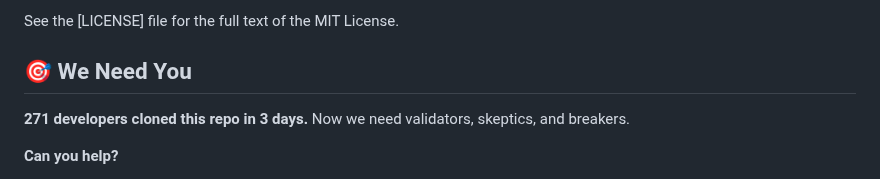
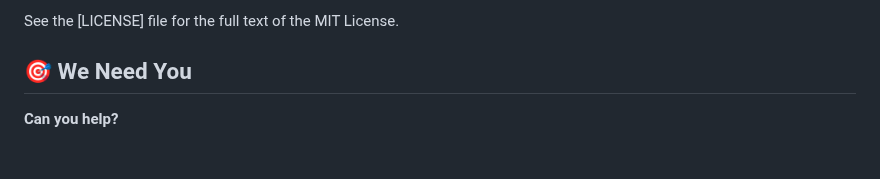
Before and after one commit to dfeen87/AILEE-Protocol-Core-For-Bitcoin, a Markdown page: README.md, the part around the change. Drawn GitHub-style; blank space fills up the shorter version.

```diff
--- a/README.md
+++ b/README.md
@@ -378,8 +378,6 @@ See the [LICENSE] file for the full text of the MIT License.
 
 ## 🎯 We Need You
 
-**271 developers cloned this repo in 3 days.** Now we need validators, skeptics, and breakers.
-
 **Can you help?**
 - 🔐 **Cryptographers** - Audit our zk-proof assumptions
 - ⚡ **Bitcoin Core Devs** - Integrate with testnet
```
